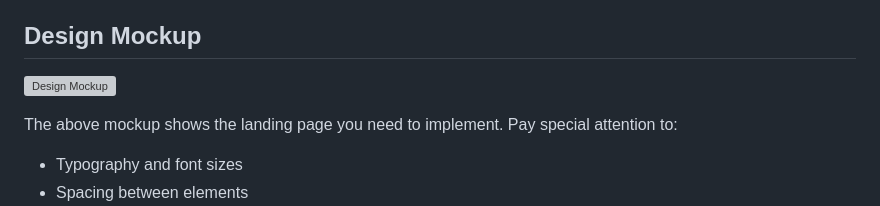
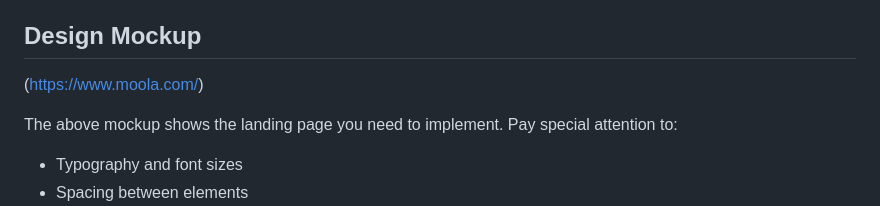
Before and after one commit to kiotsukettene/codebility-assessment, a Markdown page: frontend/README-1-2-YEARS.md, the part around the change. GitHub-like rendering; grey boxes are pictures that could not be loaded.

```diff
--- a/frontend/README-1-2-YEARS.md
+++ b/frontend/README-1-2-YEARS.md
@@ -14,7 +14,7 @@ Welcome to the **1–2 Years** frontend assessment! Your main task is to **repli
 
 ## Design Mockup
 
-![Design Mockup](https://www.moola.com/)
+(https://www.moola.com/)
 
 The above mockup shows the landing page you need to implement. Pay special attention to:
 
```
